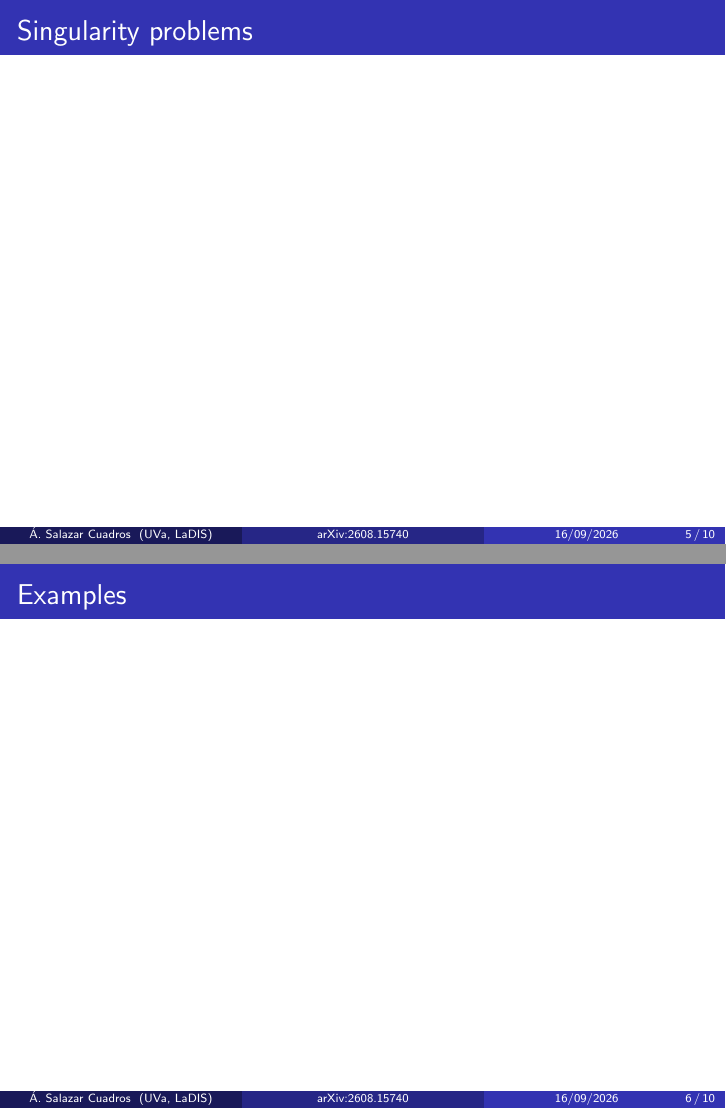
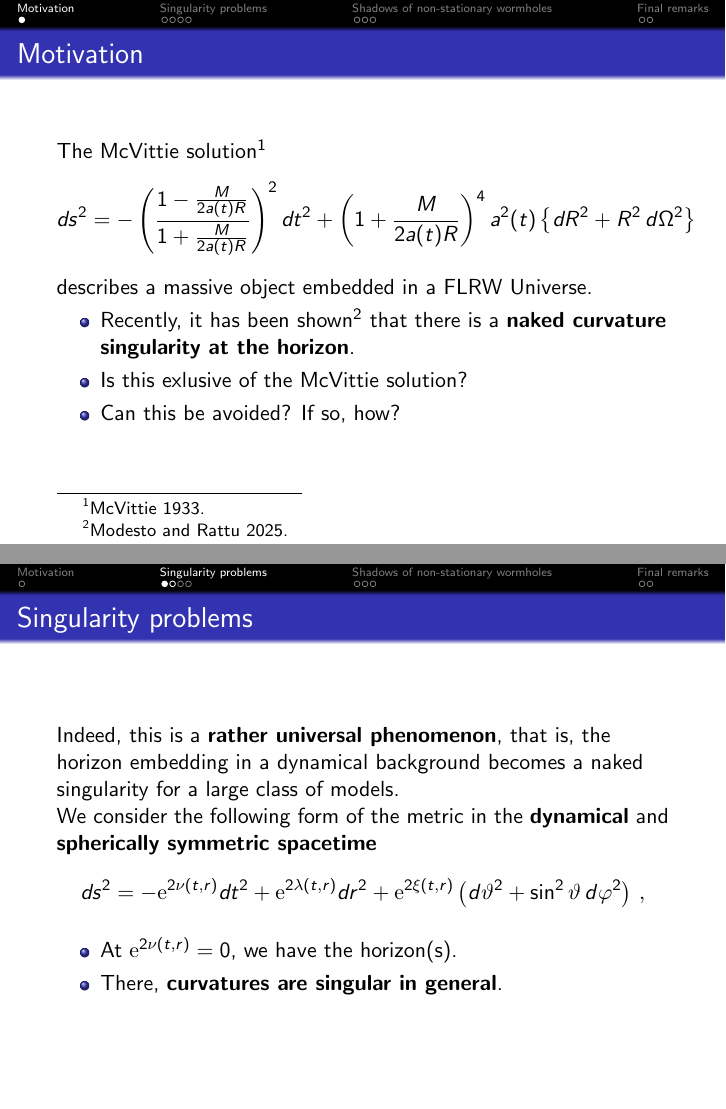
Before and after one commit to alvaroslzar/Aveiro-journal-club-2026, LaTeX slides (latex/main.tex): pages 5 and 6 of 16 before the commit and pages 7 and 9 of 27 after it, joined at a grey line. Compiled offline with pdfLaTeX.

Commit message:
Work in progress

```diff
--- a/latex/main.tex
+++ b/latex/main.tex
@@ -47,10 +59,33 @@
 \section{Motivation}
 \begin{frame}{Motivation}
 
+    The McVittie solution\footcite{McVittie:1933zz}
+    \begin{align*}
+    ds^2 = -\left( \frac{1-\frac{M}{2a(t)R}}{1+\frac{M}{2a(t)R}} \right)^2 dt^2 + \left( 1+\frac{M}{2a(t)R} \right)^4 a^2(t) \left\{ dR^2 +R^2\,d\Omega^2 \right\}
+    \end{align*}
+    describes a massive object embedded in a FLRW Universe.
+
+    \begin{itemize}
+    \item <2-> Recently, it has been shown\footcite{Modesto:2025cre} that there is a \textbf{naked curvature singularity at the horizon}.
+
+    \item<3-> Is this exlusive of the McVittie solution?
+
+    \item<4-> Can this be avoided? If so, how?
+    \end{itemize}
 \end{frame}
 
 
 \section{Singularity problems}
 \begin{frame}{Singularity problems}
+    Indeed, this is a \textbf{rather universal phenomenon}, that is, the horizon embedding in a dynamical background becomes a naked singularity for a large class of models.
 
+    We consider the following form of the metric in the \textbf{dynamical} and \textbf{spherically symmetric spacetime}
+    \begin{align*}
+    ds^2 = - \e^{2\nu (t,r)} dt^2 + \e^{2\lambda (t,r)} dr^2 + \e^{2\xi (t,r)} \left( d\vartheta^2 + \sin^2\vartheta \, d\varphi^2 \right)\, ,
+    \end{align*}
+
+    \begin{itemize}
+        \item<2-> At $\e^{2\nu (t,r)}=0$, we have the horizon(s).
+        \item<2-> There, \textbf{curvatures are singular in general}.
+    \end{itemize}
 \end{frame}
@@ -61,3 +125,12 @@
+\begin{frame}
+    Bottomline:
+    \begin{itemize}
+        \item<1-> When we consider a black hole in a dynamical background, the horizon becomes a naked singularity for a large class of models.
+
+        \item<2-> We give general prescriptions on how this can be avoided.
+
+        \item<3-> As examples, we construct the dynamical extensions of a Hayward-like wormhole and the Simpson-Visser black bounce.
+    \end{itemize}
 \end{frame}
 
 
```
Also changed, not shown: latex/main.tex (51 more changed lines).
